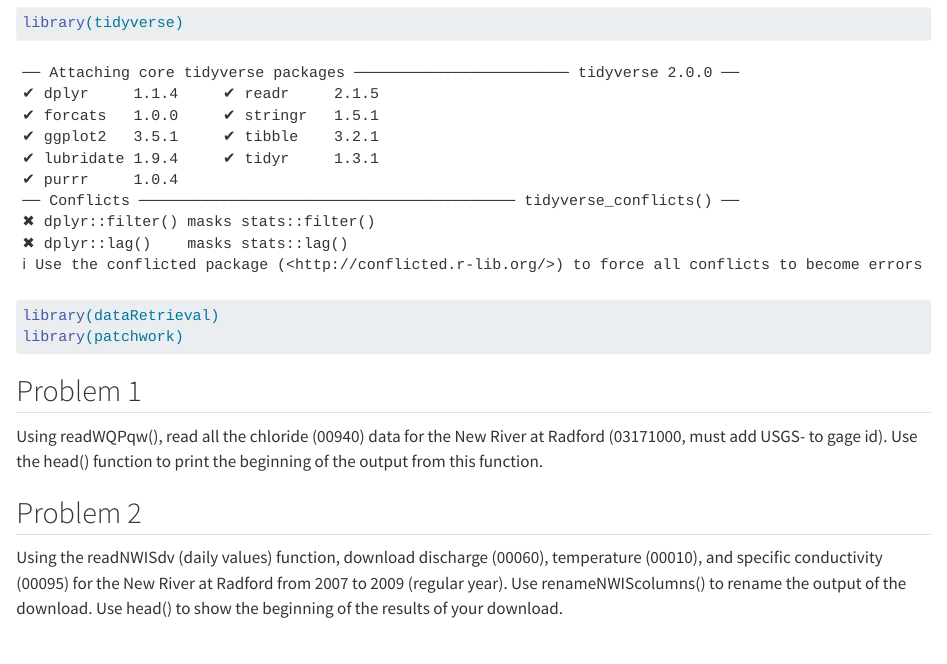
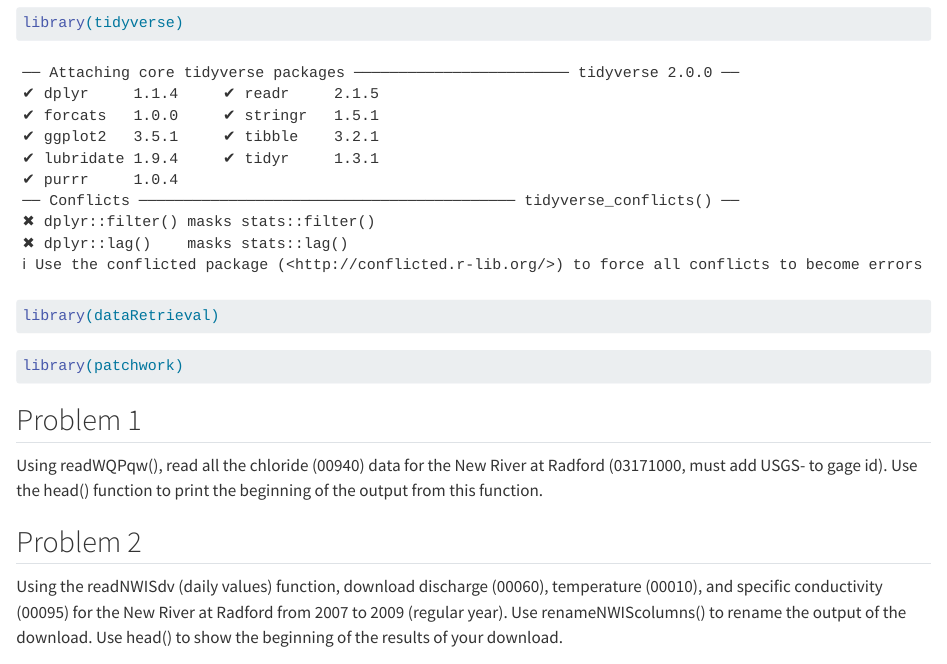
Before and after one commit to VT-Hydroinformatics/7-Activity-Joins-Pivots_dataRetrieval, a Quarto document (07-Activity-Joins-Pivots_dataRetrieval.qmd): the page in a window 1100 px wide, from 280 px down. Rendered offline with R 4.5, knitr and Pandoc in place of Quarto, with nearby package versions.

Commit message:
Seperate code chunks with multiple commands

````diff
--- a/07-Activity-Joins-Pivots_dataRetrieval.qmd
+++ b/07-Activity-Joins-Pivots_dataRetrieval.qmd
@@ -25,7 +25,11 @@ execute:
 
 ```{r}
 library(tidyverse)
+```
+```{r}
 library(dataRetrieval)
+```
+```{r}
 library(patchwork)
 ```
 
````
Also changed, not shown: 1 other file.
